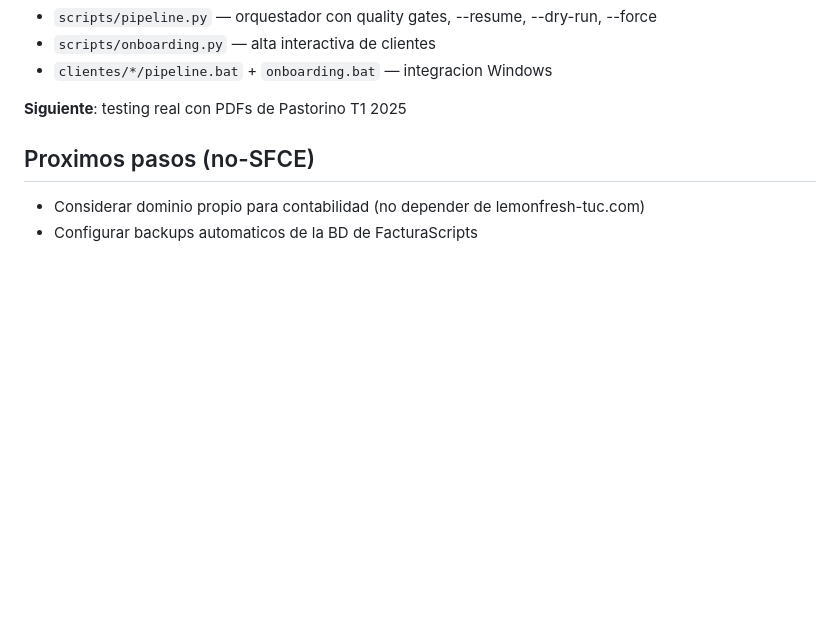
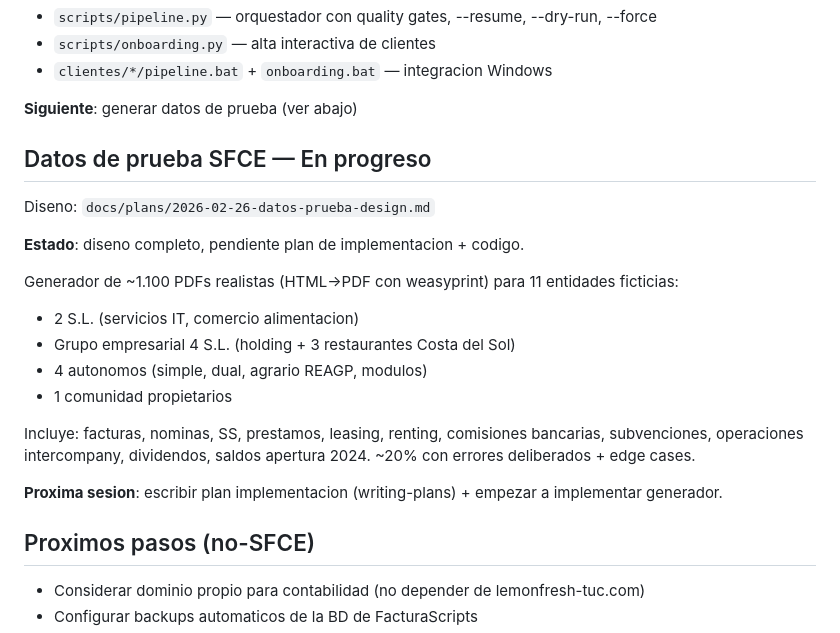
Before and after one commit to carlincarlichi78/PROMETH-AI, a Markdown page: CLAUDE.md, the part around the change. Drawn GitHub-style; blank space fills up the shorter version.

Commit message:
docs: actualizar CLAUDE.md con estado datos de prueba SFCE

```diff
--- a/CLAUDE.md
+++ b/CLAUDE.md
@@ -90,7 +90,22 @@ Modulos implementados:
 - `scripts/onboarding.py` — alta interactiva de clientes
 - `clientes/*/pipeline.bat` + `onboarding.bat` — integracion Windows
 
-**Siguiente**: testing real con PDFs de Pastorino T1 2025
+**Siguiente**: generar datos de prueba (ver abajo)
+
+## Datos de prueba SFCE — En progreso
+Diseno: `docs/plans/2026-02-26-datos-prueba-design.md`
+
+**Estado**: diseno completo, pendiente plan de implementacion + codigo.
+
+Generador de ~1.100 PDFs realistas (HTML→PDF con weasyprint) para 11 entidades ficticias:
+- 2 S.L. (servicios IT, comercio alimentacion)
+- Grupo empresarial 4 S.L. (holding + 3 restaurantes Costa del Sol)
+- 4 autonomos (simple, dual, agrario REAGP, modulos)
+- 1 comunidad propietarios
+
+Incluye: facturas, nominas, SS, prestamos, leasing, renting, comisiones bancarias, subvenciones, operaciones intercompany, dividendos, saldos apertura 2024. ~20% con errores deliberados + edge cases.
+
+**Proxima sesion**: escribir plan implementacion (writing-plans) + empezar a implementar generador.
 
 ## Proximos pasos (no-SFCE)
 - Considerar dominio propio para contabilidad (no depender de lemonfresh-tuc.com)
```
